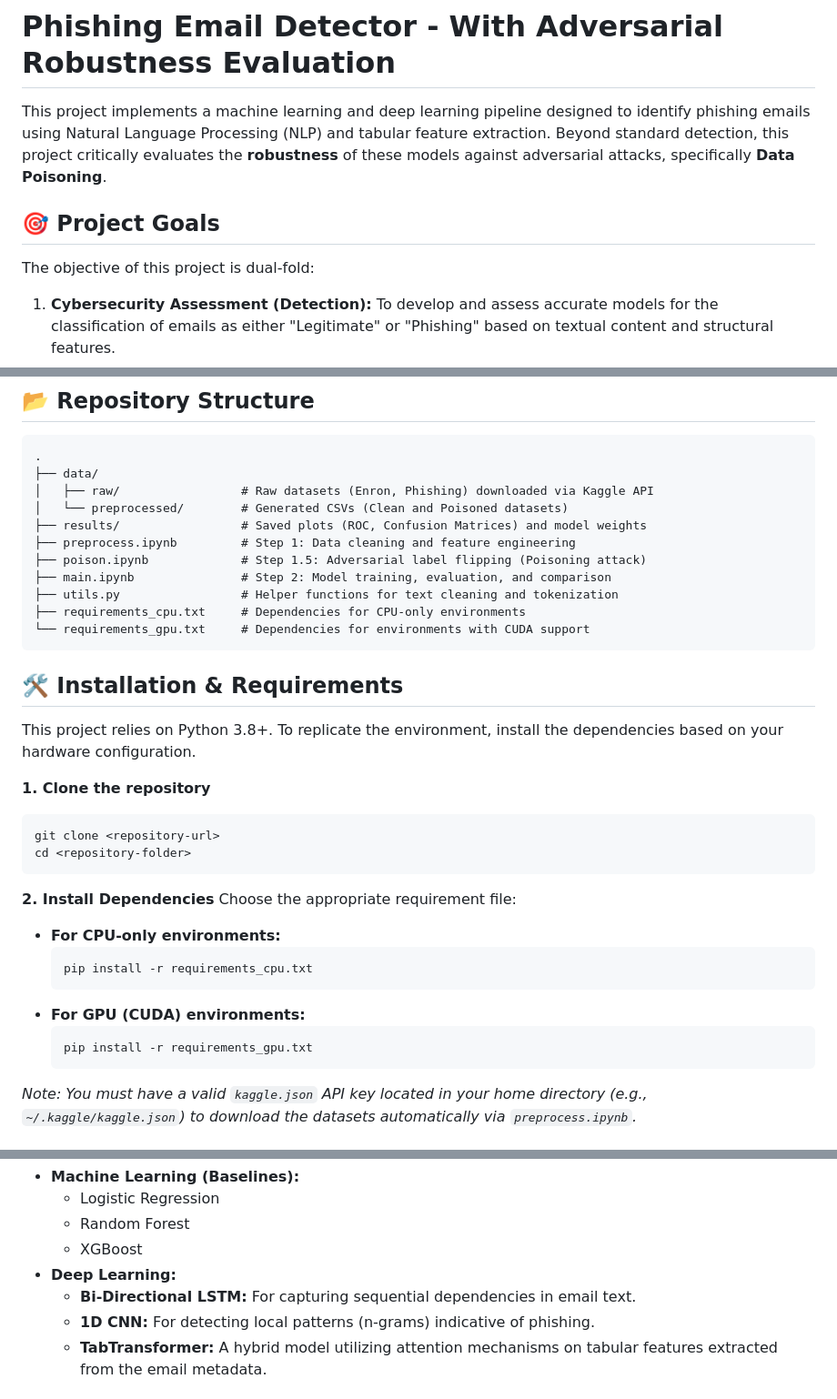
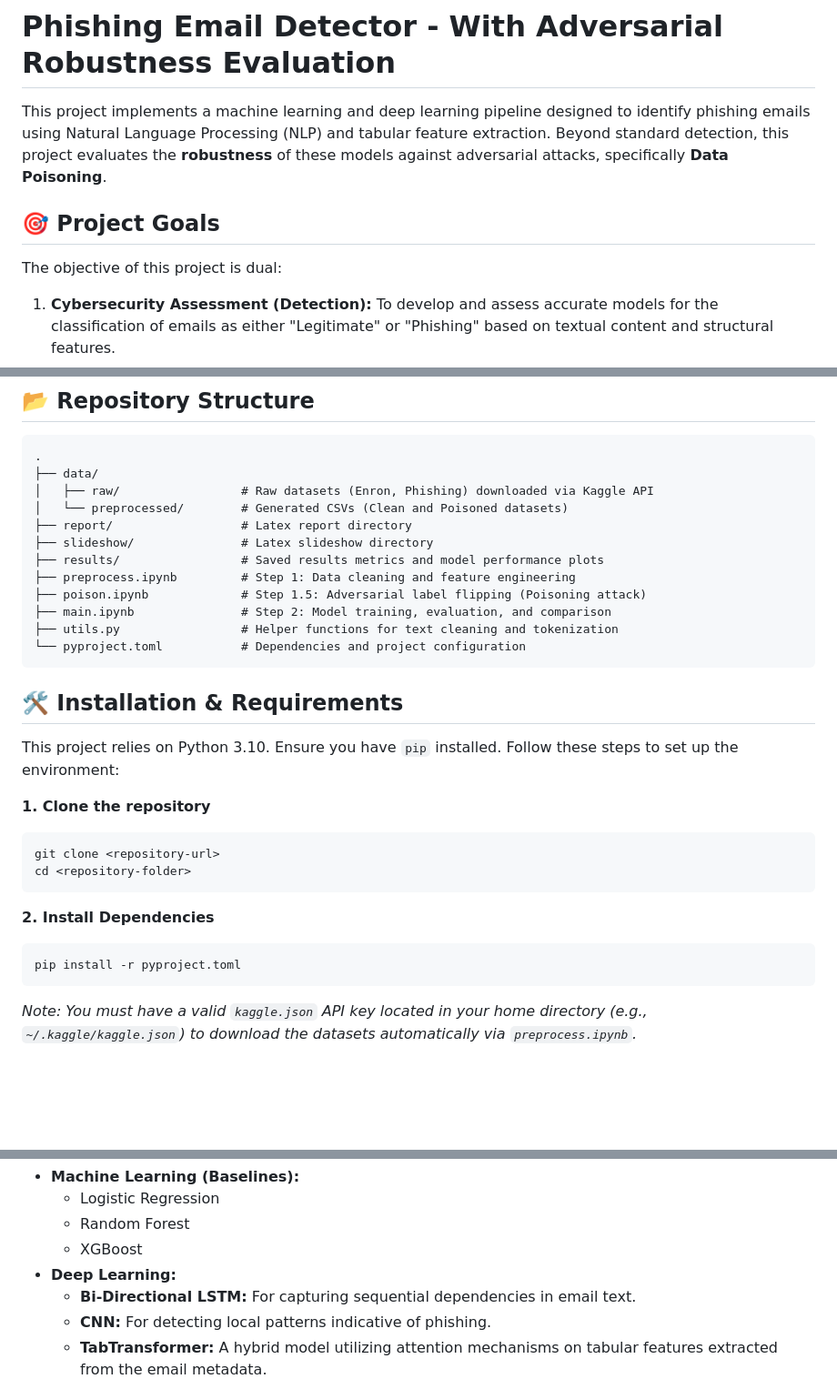
Before and after one commit to enricoferraiolo/PED, a Markdown page: README.md, 3 parts joined by grey strips. Shown at 91% size. GitHub-like rendering; blank space fills up the shorter version.

Commit message:
fix: update readme

````diff
--- a/README.md
+++ b/README.md
@@ -1,10 +1,10 @@
 # Phishing Email Detector - With Adversarial Robustness Evaluation
 
-This project implements a machine learning and deep learning pipeline designed to identify phishing emails using Natural Language Processing (NLP) and tabular feature extraction. Beyond standard detection, this project critically evaluates the **robustness** of these models against adversarial attacks, specifically **Data Poisoning**.
+This project implements a machine learning and deep learning pipeline designed to identify phishing emails using Natural Language Processing (NLP) and tabular feature extraction. Beyond standard detection, this project evaluates the **robustness** of these models against adversarial attacks, specifically **Data Poisoning**.
 
 ## 🎯 Project Goals
 
-The objective of this project is dual-fold:
+The objective of this project is dual:
 
 1.  **Cybersecurity Assessment (Detection):** To develop and assess accurate models for the classification of emails as either "Legitimate" or "Phishing" based on textual content and structural features.
 2.  **Adversarial Robustness (Data Poisoning):** To assess the impact of data poisoning attacks on training data. This involves injecting adversarial noise (label flipping based on specific triggers) to determine if the models remain robust or if their decision boundaries can be manipulated.
@@ -16,18 +16,19 @@ The objective of this project is dual-fold:
 ├── data/
 │   ├── raw/                 # Raw datasets (Enron, Phishing) downloaded via Kaggle API
 │   └── preprocessed/        # Generated CSVs (Clean and Poisoned datasets)
-├── results/                 # Saved plots (ROC, Confusion Matrices) and model weights
+├── report/                  # Latex report directory
+├── slideshow/               # Latex slideshow directory
+├── results/                 # Saved results metrics and model performance plots
 ├── preprocess.ipynb         # Step 1: Data cleaning and feature engineering
 ├── poison.ipynb             # Step 1.5: Adversarial label flipping (Poisoning attack)
 ├── main.ipynb               # Step 2: Model training, evaluation, and comparison
 ├── utils.py                 # Helper functions for text cleaning and tokenization
-├── requirements_cpu.txt     # Dependencies for CPU-only environments
-└── requirements_gpu.txt     # Dependencies for environments with CUDA support
+└── pyproject.toml           # Dependencies and project configuration
 ```
 
 ## 🛠 Installation & Requirements
 
-This project relies on Python 3.8+. To replicate the environment, install the dependencies based on your hardware configuration.
+This project relies on Python 3.10. Ensure you have `pip` installed. Follow these steps to set up the environment:
 
 **1. Clone the repository**
 
@@ -37,16 +38,9 @@ cd <repository-folder>
 ```
 
 **2. Install Dependencies**
-Choose the appropriate requirement file:
-
-  * **For CPU-only environments:**
-    ```bash
-    pip install -r requirements_cpu.txt
-    ```
-  * **For GPU (CUDA) environments:**
-    ```bash
-    pip install -r requirements_gpu.txt
-    ```
+  ```bash
+  pip install -r pyproject.toml
+  ```
 
 *Note: You must have a valid `kaggle.json` API key located in your home directory (e.g., `~/.kaggle/kaggle.json`) to download the datasets automatically via `preprocess.ipynb`.*
 
@@ -60,7 +54,7 @@ The project evaluates a variety of architectures to compare traditional approach
       * XGBoost
   * **Deep Learning:**
       * **Bi-Directional LSTM:** For capturing sequential dependencies in email text.
-      * **1D CNN:** For detecting local patterns (n-grams) indicative of phishing.
+      * **CNN:** For detecting local patterns indicative of phishing.
       * **TabTransformer:** A hybrid model utilizing attention mechanisms on tabular features extracted from the email metadata.
 
 ## 🚀 Usage Workflows
````
Also changed, not shown: other parts of README.md (+1 -1 lines).
